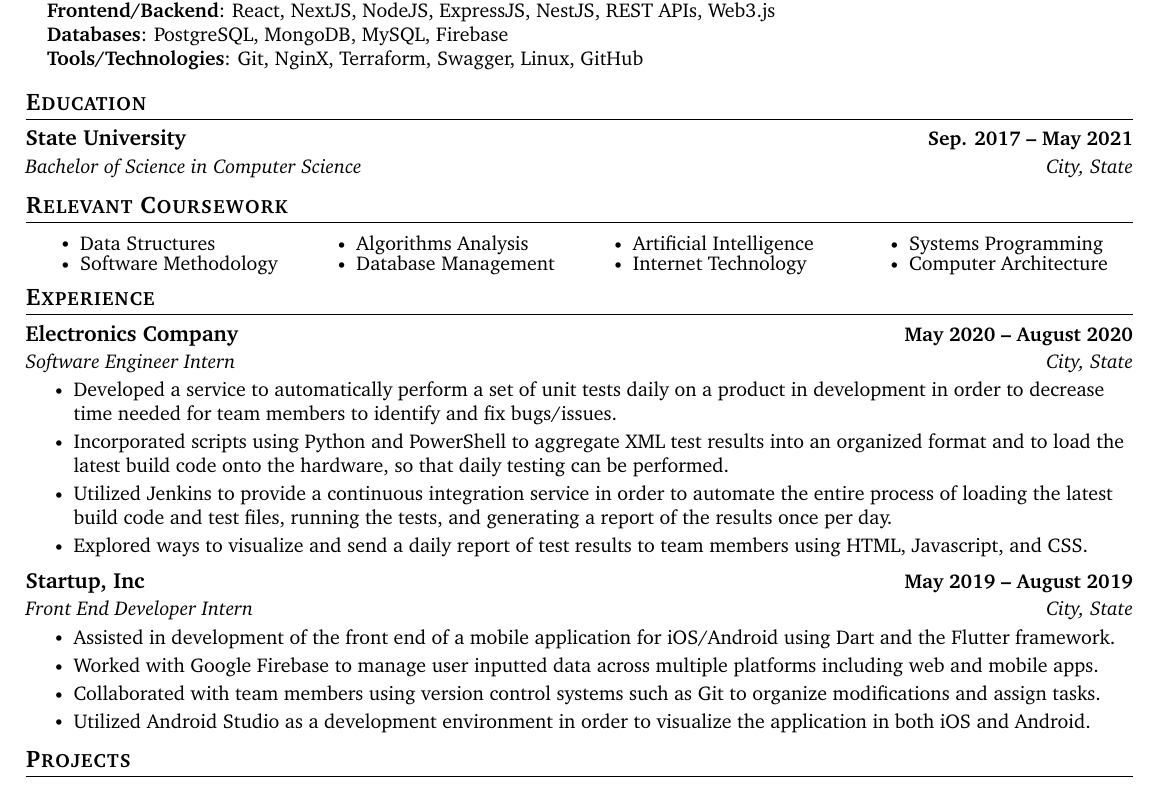
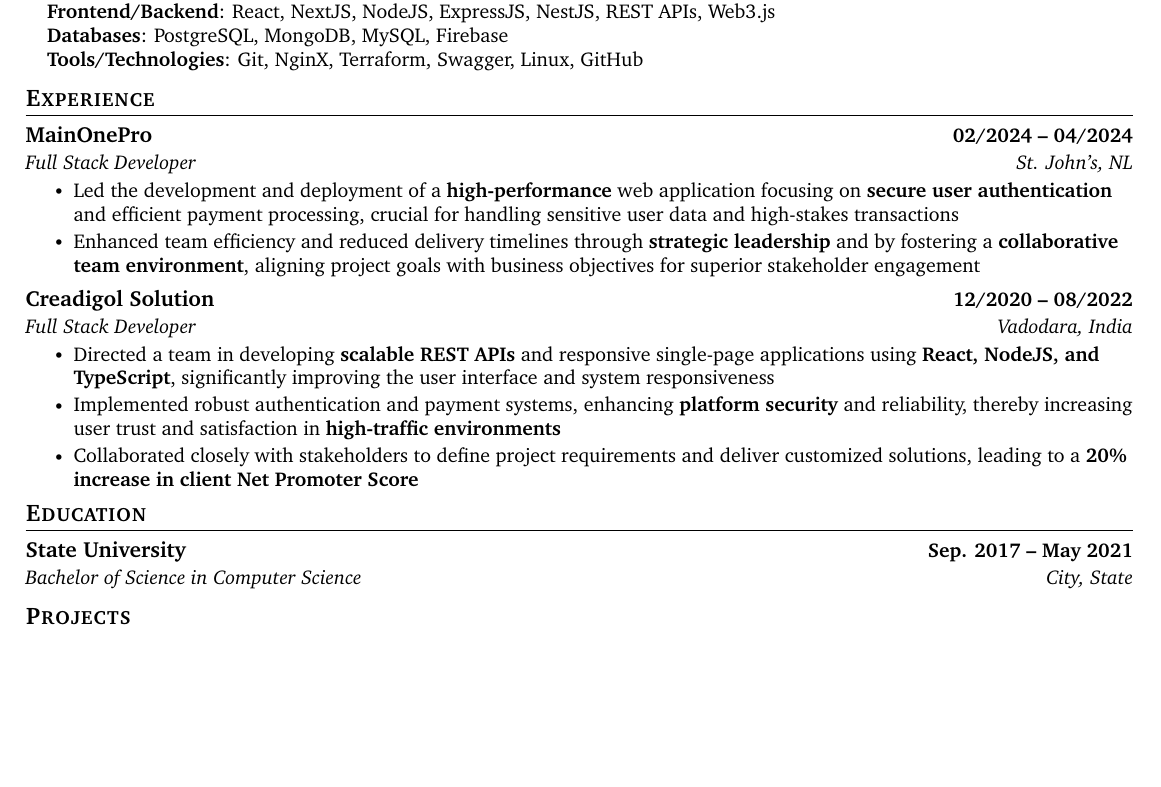
Before and after one commit to sgandhi15/sarthak-resume, a LaTeX document (MAIN.tex): part of page 1 of 2 before the commit and part of the page after it, cut so that both start at the same text, the shorter picture padded with empty space. Compiled offline with pdfLaTeX.

Commit message:
updated work experiences

```diff
--- a/MAIN.tex
+++ b/MAIN.tex
@@ -137,6 +137,27 @@ Experienced Software Developer and Full Stack Developer with a Master’s degree
 \end{itemize}
 \vspace{-16pt}
 
+%-----------EXPERIENCE-----------
+\section{Experience}
+  \resumeSubHeadingListStart
+    \resumeSubheading
+      {MainOnePro}{02/2024 -- 04/2024}
+      {Full Stack Developer}{St. John's, NL}
+      \resumeItemListStart
+        \resumeItem{Led the development and deployment of a \textbf{high-performance} web application focusing on \textbf{secure user authentication} and efficient payment processing, crucial for handling sensitive user data and high-stakes transactions}
+        \resumeItem{Enhanced team efficiency and reduced delivery timelines through \textbf{strategic leadership} and by fostering a \textbf{collaborative team environment}, aligning project goals with business objectives for superior stakeholder engagement}
+      \resumeItemListEnd
+    \resumeSubheading
+      {Creadigol Solution}{12/2020 -- 08/2022}
+      {Full Stack Developer}{Vadodara, India}
+      \resumeItemListStart
+        \resumeItem{Directed a team in developing \textbf{scalable REST APIs} and responsive single-page applications using \textbf{React, NodeJS, and TypeScript}, significantly improving the user interface and system responsiveness}
+        \resumeItem{Implemented robust authentication and payment systems, enhancing \textbf{platform security} and reliability, thereby increasing user trust and satisfaction in \textbf{high-traffic environments}}
+        \resumeItem{Collaborated closely with stakeholders to define project requirements and deliver customized solutions, leading to a \textbf{20\% increase in client Net Promoter Score}}
+      \resumeItemListEnd
+  \resumeSubHeadingListEnd
+\vspace{-16pt}
+
 %-----------EDUCATION-----------
 \section{Education}
   \resumeSubHeadingListStart
@@ -145,51 +166,7 @@ Experienced Software Developer and Full Stack Developer with a Master’s degree
       {Bachelor of Science in Computer Science}{City, State}
   \resumeSubHeadingListEnd
 
-%------RELEVANT COURSEWORK-------
-\section{Relevant Coursework}
-    %\resumeSubHeadingListStart
-        \begin{multicols}{4}
-            \begin{itemize}[itemsep=-5pt, parsep=3pt]
-                \item\small Data Structures
-                \item Software Methodology
-                \item Algorithms Analysis
-                \item Database Management
-                \item Artificial Intelligence
-                \item Internet Technology
-                \item Systems Programming
-                \item Computer Architecture
-            \end{itemize}
-        \end{multicols}
-        \vspace*{2.0\multicolsep}
-    %\resumeSubHeadingListEnd
 
-
-%-----------EXPERIENCE-----------
-\section{Experience}
-  \resumeSubHeadingListStart
-
-    \resumeSubheading
-      {Electronics Company}{May 2020 -- August 2020}
-      {Software Engineer Intern}{City, State}
-      \resumeItemListStart
-        \resumeItem{Developed a service to automatically perform a set of unit tests daily on a product in development in order to decrease time needed for team members to identify and fix bugs/issues.}
-        \resumeItem{Incorporated scripts using Python and PowerShell to aggregate XML test results into an organized format and to load the latest build code onto the hardware, so that daily testing can be performed.}
-        \resumeItem{Utilized Jenkins to provide a continuous integration service in order to automate the entire process of loading the latest build code and test files, running the tests, and generating a report of the results once per day.}
-        \resumeItem{Explored ways to visualize and send a daily report of test results to team members  using HTML, Javascript, and CSS.}
-      \resumeItemListEnd
-
-    \resumeSubheading
-      {Startup, Inc}{May 2019 -- August 2019}
-      {Front End Developer Intern}{City, State}
-      \resumeItemListStart
-        \resumeItem{Assisted in development of the front end of a mobile application for iOS/Android using Dart and the Flutter framework.}
-        \resumeItem{Worked with Google Firebase to manage user inputted data across multiple platforms including web and mobile apps.}
-        \resumeItem{Collaborated with team members using version control systems such as Git to organize modifications and assign tasks.}
-        \resumeItem{Utilized Android Studio as a development environment in order to visualize the application in both iOS and Android.}
-    \resumeItemListEnd
-
-  \resumeSubHeadingListEnd
-\vspace{-16pt}
 
 %-----------PROJECTS-----------
 \section{Projects}
```
